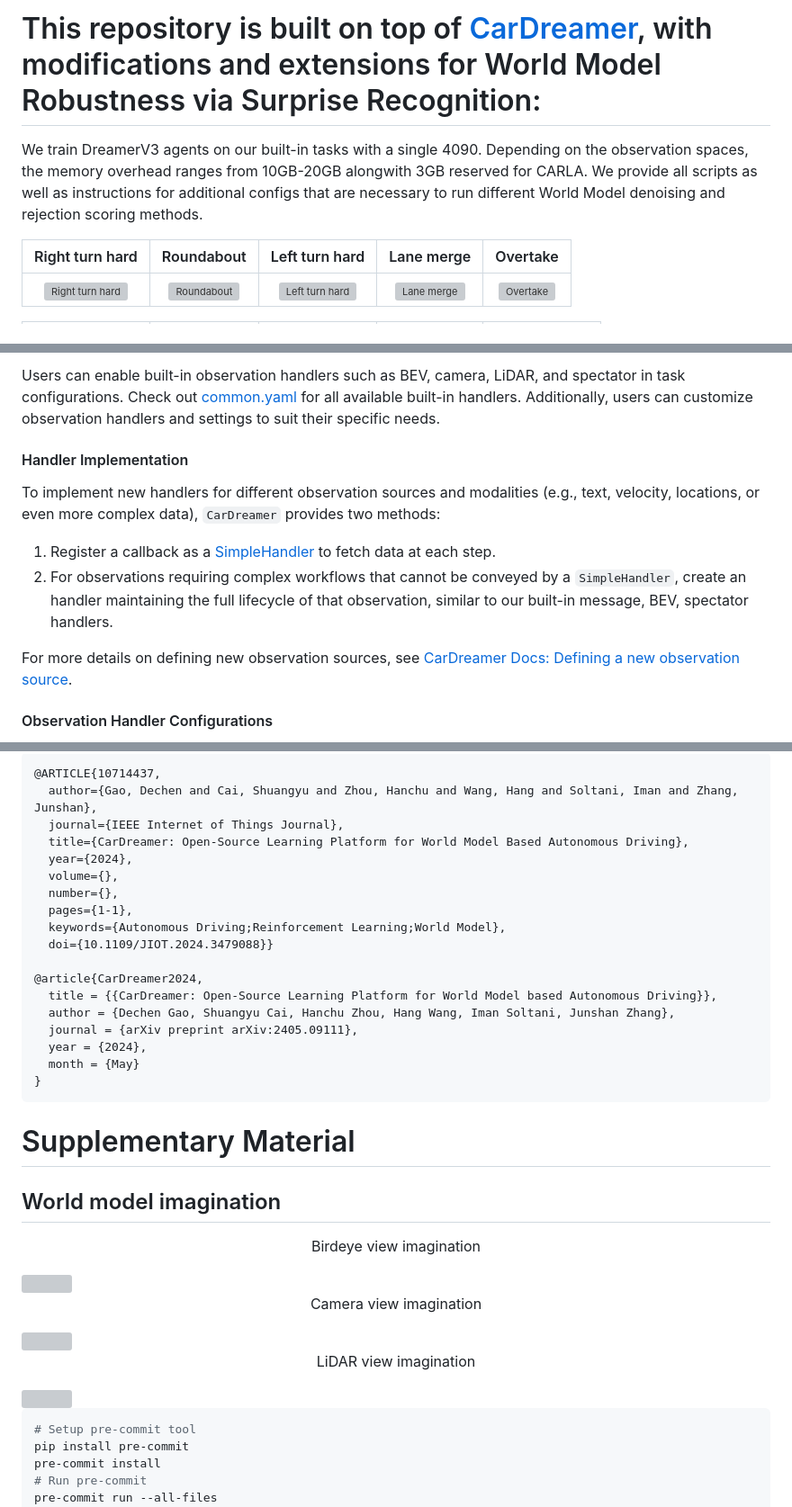
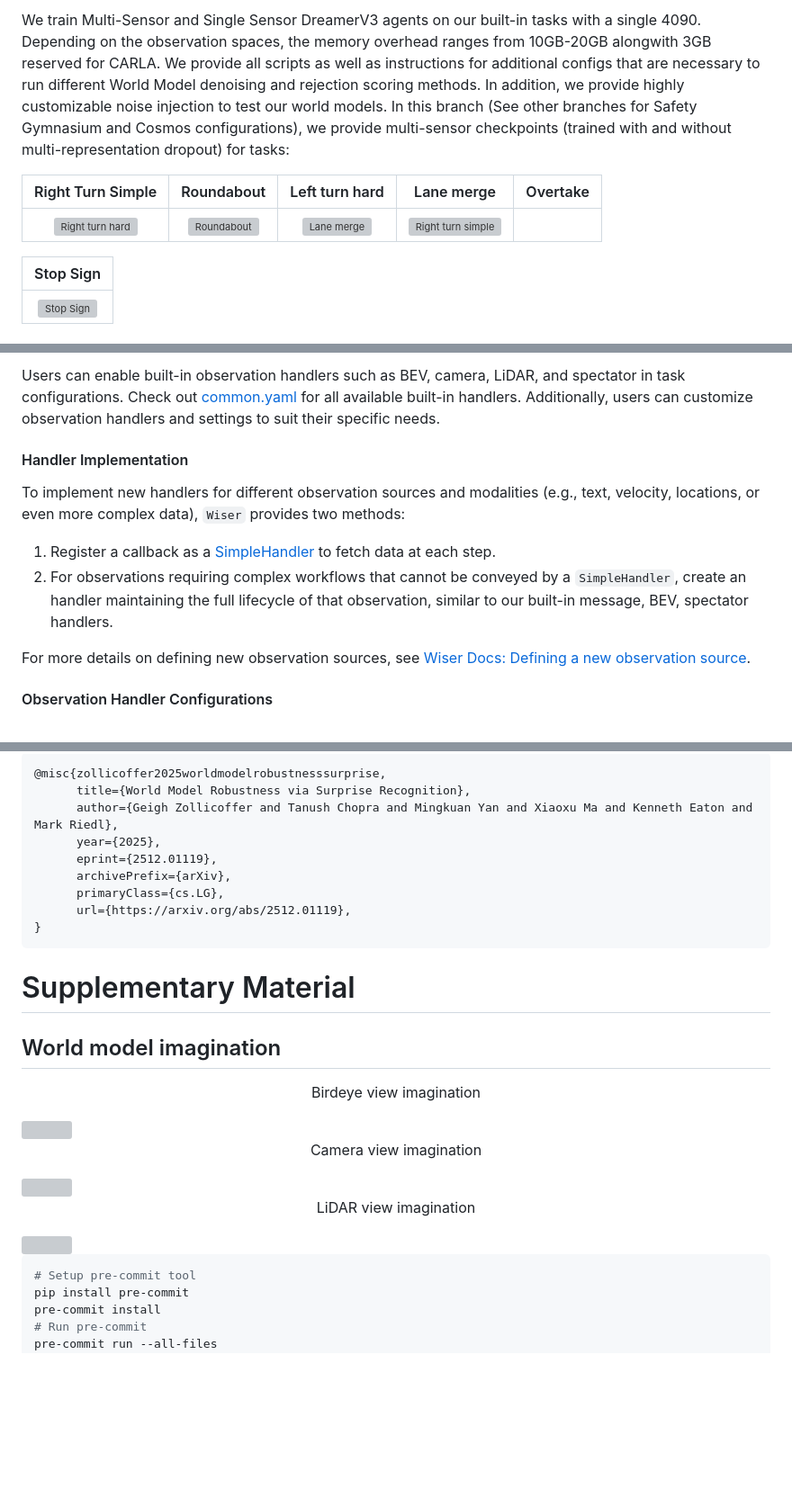
Before and after one commit to Bluefin-Tuna/WISER, a Markdown page: README.md, 3 parts joined by grey strips. Shown at 90% size. GitHub-like rendering; blank space fills up the shorter version; grey boxes are pictures that could not be loaded.

````diff
--- a/README.md
+++ b/README.md
@@ -1,9 +1,12 @@
-# This repository is built on top of [CarDreamer](https://arxiv.org/abs/2405.09111), with modifications and extensions for World Model Robustness via Surprise Recognition:
+
+We train Multi-Sensor and Single Sensor DreamerV3 agents on our built-in tasks with a single 4090. Depending on the observation spaces, the memory overhead ranges from 10GB-20GB alongwith 3GB reserved for CARLA. We provide all scripts as well as instructions for additional configs that are necessary to run different World Model denoising and rejection scoring methods. In addition, we provide highly customizable noise injection to test our world models. In this branch (See other branches for Safety Gymnasium and Cosmos configurations), we provide multi-sensor checkpoints (trained with and without multi-representation dropout) for tasks:
 
 
-We train DreamerV3 agents on our built-in tasks with a single 4090. Depending on the observation spaces, the memory overhead ranges from 10GB-20GB alongwith 3GB reserved for CARLA. We provide all scripts as well as instructions for additional configs that are necessary to run different World Model denoising and rejection scoring methods.
+| Right Turn Simple | Roundabout | Left turn hard | Lane merge | Overtake |
+| :-------------: | :--------: | :------------: | :--------: | :---------------: |
+| ![Right turn hard](https://ucd-dare.github.io/wiser.github.io/static/gifs/camera/right_turn_hard.gif) | ![Roundabout](https://ucd-dare.github.io/wiser.github.io/static/gifs/camera/roundabout.gif) | ![Lane merge](https://ucd-dare.github.io/wiser.github.io/static/gifs/camera/lane_merge.gif) | ![Right turn simple](https://ucd-dare.github.io/wiser.github.io/static/gifs/camera/overtake.gif) |
 
-| Right turn hard | Roundabout | Left turn hard | Lane merge | Overtake |
-| :-------------: | :--------: | :------------: | :--------: | :------: |
-| ![Right turn hard](https://ucd-dare.github.io/cardreamer.github.io/static/gifs/bev/right_turn_hard.gif) | ![Roundabout](https://ucd-dare.github.io/cardreamer.github.io/static/gifs/bev/roundabout.gif) | ![Left turn hard](https://ucd-dare.github.io/cardreamer.github.io/static/gifs/bev/left_turn_hard.gif) | ![Lane merge](https://ucd-dare.github.io/cardreamer.github.io/static/gifs/bev/lane_merge.gif) | ![Overtake](https://ucd-dare.github.io/cardreamer.github.io/static/gifs/bev/overtake.gif) |
+| Stop Sign |
+| :-------: |
+| ![Stop Sign](https://ucd-dare.github.io/wiser.github.io/static/gifs/bev/stop%20sign.gif) |
 
@@ -90,5 +91,5 @@ Users can enable built-in observation handlers such as BEV, camera, LiDAR, and s
 
 #### Handler Implementation
 
-To implement new handlers for different observation sources and modalities (e.g., text, velocity, locations, or even more complex data), `CarDreamer` provides two methods:
+To implement new handlers for different observation sources and modalities (e.g., text, velocity, locations, or even more complex data), `Wiser` provides two methods:
 
@@ -96,6 +97,6 @@ To implement new handlers for different observation sources and modalities (e.g.
 1. For observations requiring complex workflows that cannot be conveyed by a `SimpleHandler`, create an handler maintaining the full lifecycle of that observation, similar to our built-in message, BEV, spectator handlers.
 
-For more details on defining new observation sources, see [CarDreamer Docs: Defining a new observation source](https://car-dreamer.readthedocs.io/en/latest/customization.html#defining-a-new-observation-source).
+For more details on defining new observation sources, see [Wiser Docs: Defining a new observation source](https://wiser.readthedocs.io/en/latest/customization.html#defining-a-new-observation-source).
 
 #### Observation Handler Configurations
 
@@ -178,22 +178,13 @@ If you find this repository useful, please cite this paper:
 
 ```
-@ARTICLE{10714437,
-  author={Gao, Dechen and Cai, Shuangyu and Zhou, Hanchu and Wang, Hang and Soltani, Iman and Zhang, Junshan},
-  journal={IEEE Internet of Things Journal},
-  title={CarDreamer: Open-Source Learning Platform for World Model Based Autonomous Driving},
-  year={2024},
-  volume={},
-  number={},
-  pages={1-1},
-  keywords={Autonomous Driving;Reinforcement Learning;World Model},
-  doi={10.1109/JIOT.2024.3479088}}
-
-@article{CarDreamer2024,
-  title = {{CarDreamer: Open-Source Learning Platform for World Model based Autonomous Driving}},
-  author = {Dechen Gao, Shuangyu Cai, Hanchu Zhou, Hang Wang, Iman Soltani, Junshan Zhang},
-  journal = {arXiv preprint arXiv:2405.09111},
-  year = {2024},
-  month = {May}
+@misc{zollicoffer2025worldmodelrobustnesssurprise,
+      title={World Model Robustness via Surprise Recognition},
+      author={Geigh Zollicoffer and Tanush Chopra and Mingkuan Yan and Xiaoxu Ma and Kenneth Eaton and Mark Riedl},
+      year={2025},
+      eprint={2512.01119},
+      archivePrefix={arXiv},
+      primaryClass={cs.LG},
+      url={https://arxiv.org/abs/2512.01119},
 }
 ```
 
````
Also changed, not shown: other parts of README.md (+31 -32 lines).
